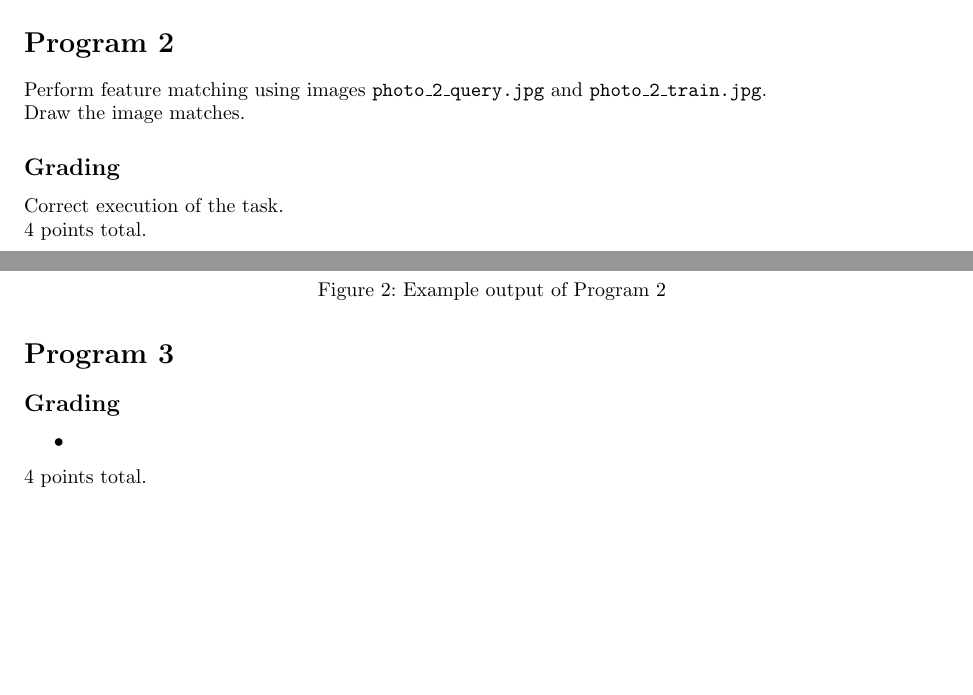
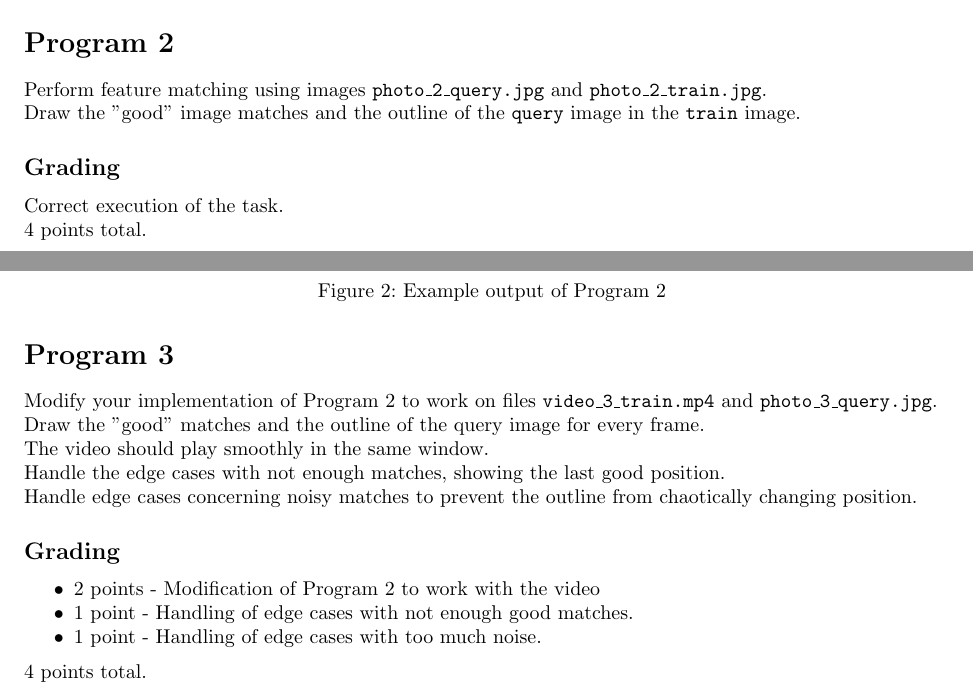
Before and after one commit to eceannmor/WMA-resources, a LaTeX document (src/WMAproject3.tex): two parts of pages 1 and 2 of 2, joined at a grey line, cut so that both start at the same text, the shorter picture padded with empty space. Compiled offline with pdfLaTeX.

Commit message:
Dev commit

```diff
--- a/src/WMAproject3.tex
+++ b/src/WMAproject3.tex
@@ -182,7 +182,7 @@ Find and indicate key points on the same image using the SIFT method.
 \label{sec:program2}
 
 Perform feature matching using images \texttt{photo\_2\_query.jpg} and \texttt{photo\_2\_train.jpg}. \\
-Draw the image matches.
+Draw the "good" image matches and the outline of the \texttt{query} image in the \texttt{train} image.
 
 \begin{figure}[ht]
   \centering
@@ -198,9 +198,17 @@ Correct execution of the task. \\
 \section*{Program 3}
 \label{sec:program3}
 
+Modify your implementation of Program 2 to work on files \texttt{video\_3\_train.mp4} and \texttt{photo\_3\_query.jpg}. \\
+Draw the "good" matches and the outline of the query image for every frame. \\
+The video should play smoothly in the same window. \\
+Handle the edge cases with not enough matches, showing the last good position. \\
+Handle edge cases concerning noisy matches to prevent the outline from chaotically changing position.
+
 \subsection*{Grading}
 \begin{itemize}[noitemsep]
-  \item
+  \item 2 points - Modification of Program 2 to work with the video
+  \item 1 point - Handling of edge cases with not enough good matches.
+  \item 1 point - Handling of edge cases with too much noise.
 \end{itemize}
 4 points total.
 
```
Also changed, not shown: project3/WMAproject3.pdf, project3/photo_3_query.jpg (renamed from project3/photo_3_train.jpg), src/3_2_result.jpg (added), src/photo_2_train.jpg (deleted), src/WMAproject3.tex (2 more changed lines), 2 other files.
